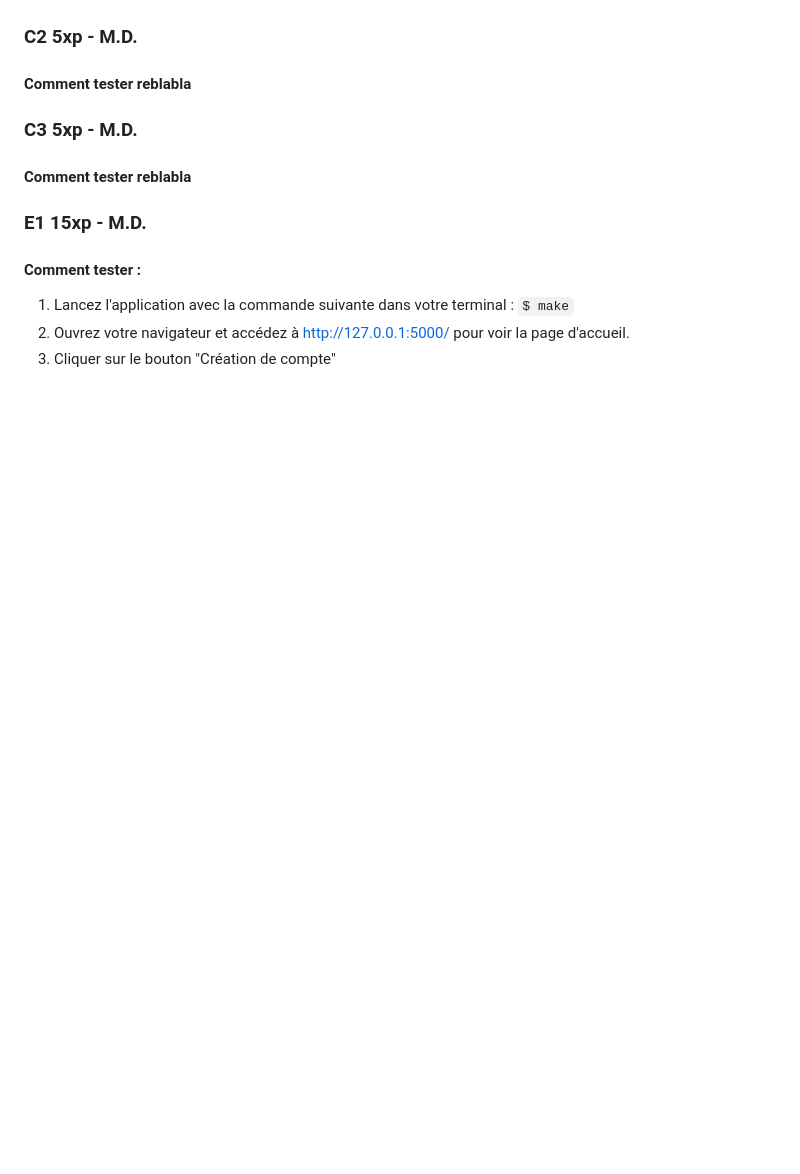
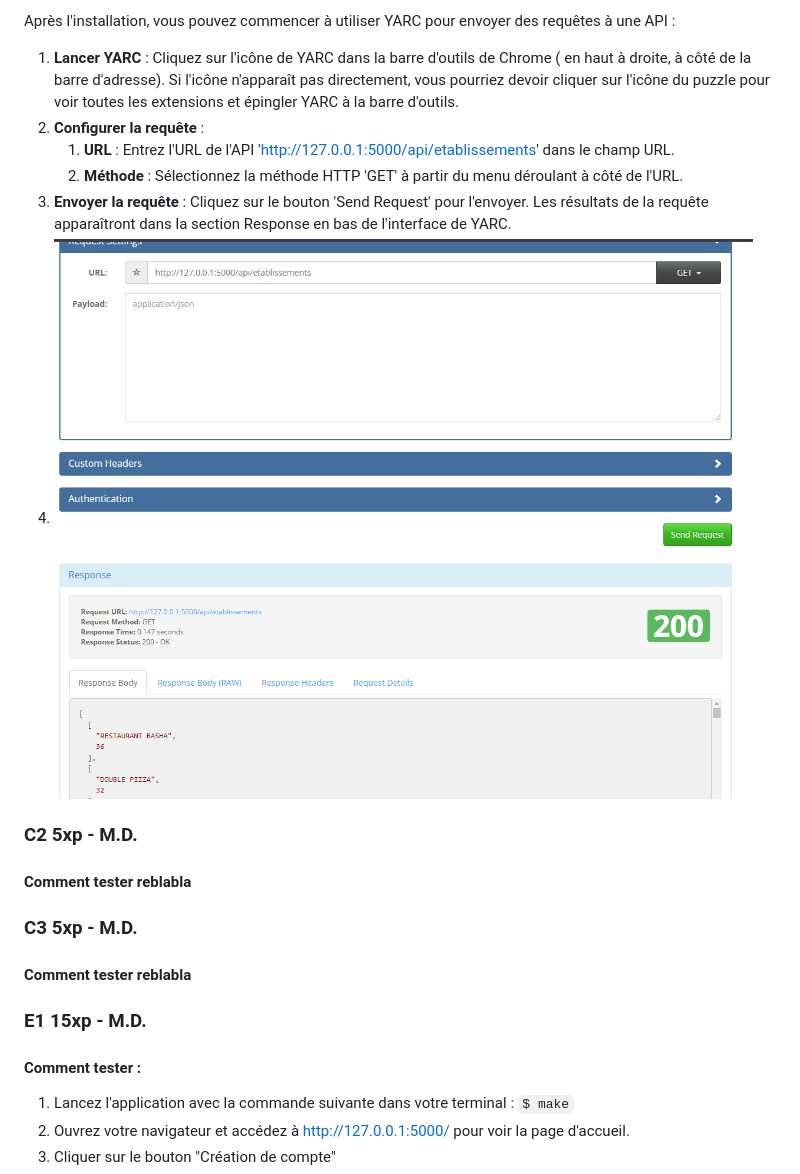
Before and after one commit to mileneDesjardins/Plateforme-dInformation-sur-la-Securite-Alimentaire-Montreal, a Markdown page: correction.md, the part around the change printed below. GitHub-like rendering; pictures changed too: img_112.png (added); blank space fills up the shorter version.

```diff
--- a/correction.md
+++ b/correction.md
@@ -155,3 +183,22 @@ id_poursuite = 1523;`
+Après l'installation, vous pouvez commencer à utiliser YARC pour envoyer des
+requêtes à une API :
+
+1. **Lancer YARC** : Cliquez sur l'icône de YARC dans la barre d'outils de Chrome (
+   en haut à droite, à côté de la barre d'adresse). Si l'icône n'apparaît pas
+   directement, vous pourriez devoir cliquer sur l'icône du puzzle pour voir
+   toutes les extensions et épingler YARC à la barre d'outils.
+2. **Configurer la requête** :
+    1. **URL** : Entrez l'URL de l'API 'http://127.0.0.1:5000/api/etablissements'
+       dans le champ URL.
+    2. **Méthode** : Sélectionnez la méthode HTTP 'GET' à partir du menu
+       déroulant à côté de l'URL.
+3. **Envoyer la requête** : Cliquez
+   sur le bouton 'Send Request' pour l'envoyer. Les résultats de la requête
+   apparaîtront
+   dans la section Response en bas de l'interface de YARC.
+4. ![img_112.png](img_112.png)
+
+
 
 ### C2 5xp - M.D.
 
```
Also changed, not shown: other parts of correction.md (+31 -3 lines), img_113.png (added).
